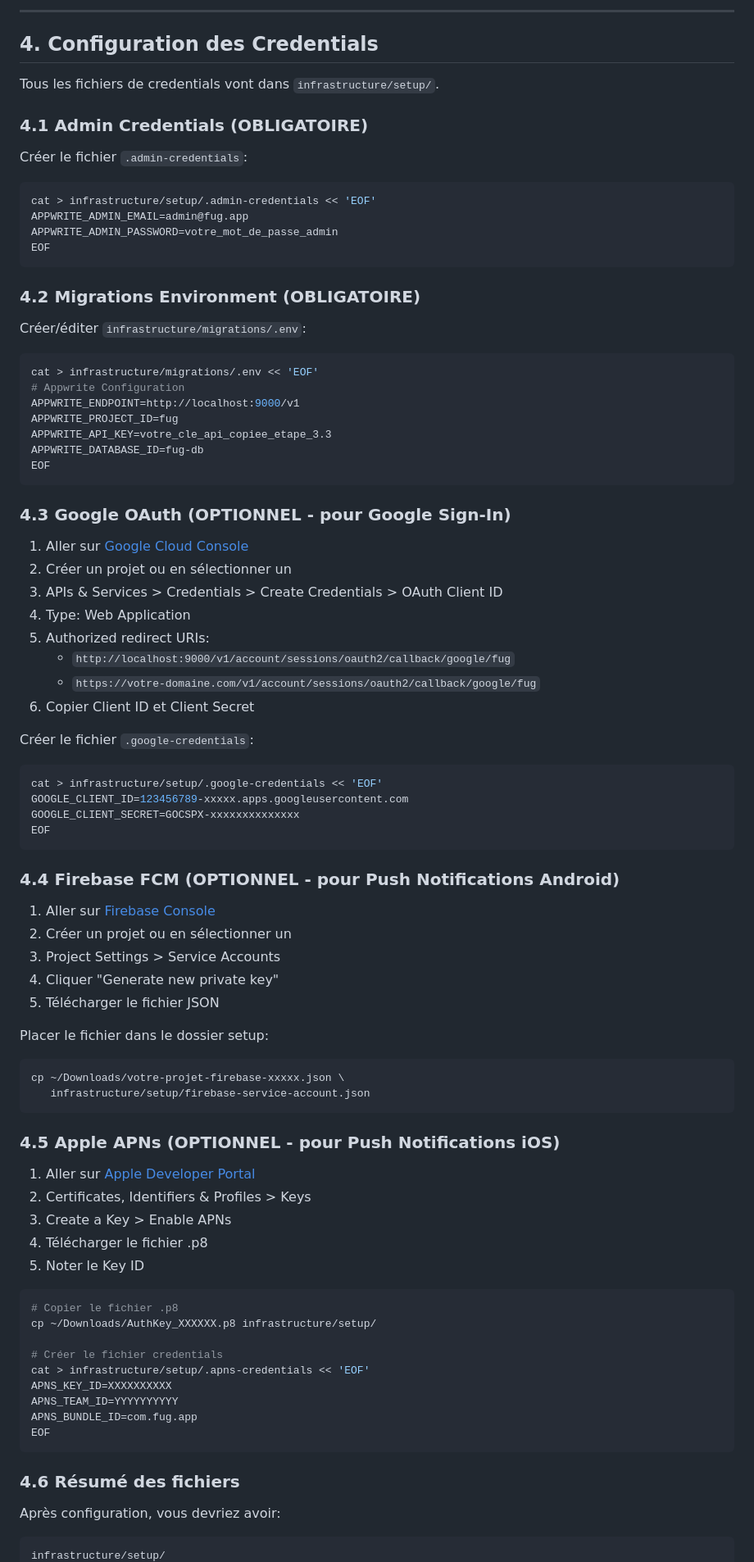
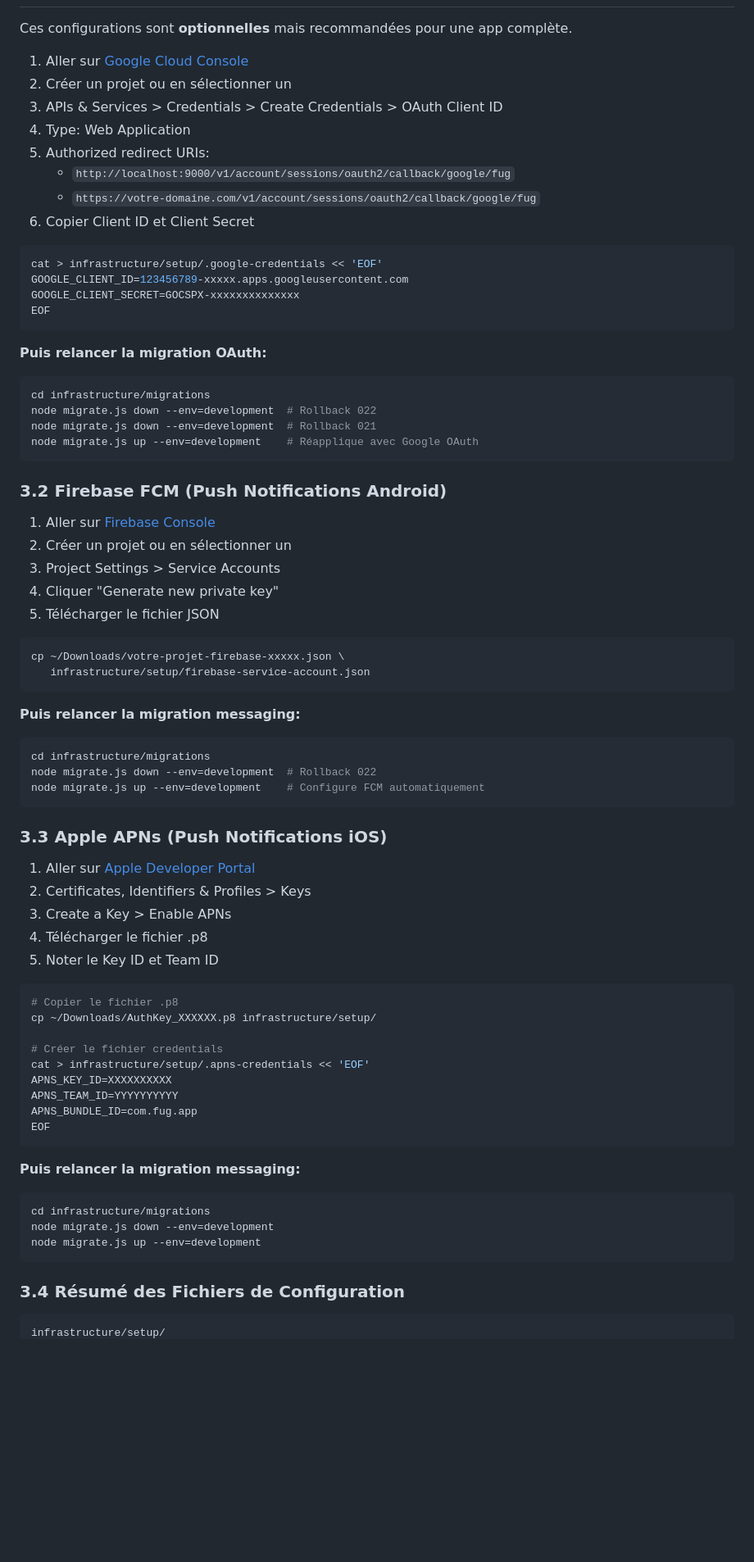
Before and after one commit to mimi6060/FUG, a Markdown page: infrastructure/SETUP.md, the part around one of its changes. Shown at 82% size. Drawn GitHub-style; blank space fills up the shorter version.

````diff
--- a/infrastructure/SETUP.md
+++ b/infrastructure/SETUP.md
@@ -119,35 +130,4 @@ make health
----
-
-## 4. Configuration des Credentials
-
-Tous les fichiers de credentials vont dans `infrastructure/setup/`.
-
-### 4.1 Admin Credentials (OBLIGATOIRE)
-
-Créer le fichier `.admin-credentials`:
-
-```bash
-cat > infrastructure/setup/.admin-credentials << 'EOF'
-APPWRITE_ADMIN_EMAIL=admin@fug.app
-APPWRITE_ADMIN_PASSWORD=votre_mot_de_passe_admin
-EOF
-```
-
-### 4.2 Migrations Environment (OBLIGATOIRE)
-
-Créer/éditer `infrastructure/migrations/.env`:
-
-```bash
-cat > infrastructure/migrations/.env << 'EOF'
-# Appwrite Configuration
-APPWRITE_ENDPOINT=http://localhost:9000/v1
-APPWRITE_PROJECT_ID=fug
-APPWRITE_API_KEY=votre_cle_api_copiee_etape_3.3
-APPWRITE_DATABASE_ID=fug-db
-EOF
-```
-
-### 4.3 Google OAuth (OPTIONNEL - pour Google Sign-In)
+Ces configurations sont **optionnelles** mais recommandées pour une app complète.
 
 1. Aller sur [Google Cloud Console](https://console.cloud.google.com)
 2. Créer un projet ou en sélectionner un
@@ -158,8 +138,6 @@ EOF
    - `https://votre-domaine.com/v1/account/sessions/oauth2/callback/google/fug`
 6. Copier Client ID et Client Secret
 
-Créer le fichier `.google-credentials`:
-
 ```bash
 cat > infrastructure/setup/.google-credentials << 'EOF'
 GOOGLE_CLIENT_ID=123456789-xxxxx.apps.googleusercontent.com
@@ -167,7 +145,15 @@ GOOGLE_CLIENT_SECRET=GOCSPX-xxxxxxxxxxxxxx
 EOF
 ```
 
-### 4.4 Firebase FCM (OPTIONNEL - pour Push Notifications Android)
+**Puis relancer la migration OAuth:**
+```bash
+cd infrastructure/migrations
+node migrate.js down --env=development  # Rollback 022
+node migrate.js down --env=development  # Rollback 021
+node migrate.js up --env=development    # Réapplique avec Google OAuth
+```
+
+### 3.2 Firebase FCM (Push Notifications Android)
 
 1. Aller sur [Firebase Console](https://console.firebase.google.com)
 2. Créer un projet ou en sélectionner un
@@ -175,20 +161,25 @@ EOF
 4. Cliquer "Generate new private key"
 5. Télécharger le fichier JSON
 
-Placer le fichier dans le dossier setup:
-
 ```bash
 cp ~/Downloads/votre-projet-firebase-xxxxx.json \
    infrastructure/setup/firebase-service-account.json
 ```
 
-### 4.5 Apple APNs (OPTIONNEL - pour Push Notifications iOS)
+**Puis relancer la migration messaging:**
+```bash
+cd infrastructure/migrations
+node migrate.js down --env=development  # Rollback 022
+node migrate.js up --env=development    # Configure FCM automatiquement
+```
+
+### 3.3 Apple APNs (Push Notifications iOS)
 
 1. Aller sur [Apple Developer Portal](https://developer.apple.com)
 2. Certificates, Identifiers & Profiles > Keys
 3. Create a Key > Enable APNs
 4. Télécharger le fichier .p8
-5. Noter le Key ID
+5. Noter le Key ID et Team ID
 
 ```bash
 # Copier le fichier .p8
@@ -202,9 +193,14 @@ APNS_BUNDLE_ID=com.fug.app
 EOF
 ```
 
-### 4.6 Résumé des fichiers
+**Puis relancer la migration messaging:**
+```bash
+cd infrastructure/migrations
+node migrate.js down --env=development
+node migrate.js up --env=development
+```
 
-Après configuration, vous devriez avoir:
+### 3.4 Résumé des Fichiers de Configuration
 
 ```
 infrastructure/setup/
````
Also changed, not shown: other parts of infrastructure/SETUP.md (+144 -140 lines).
